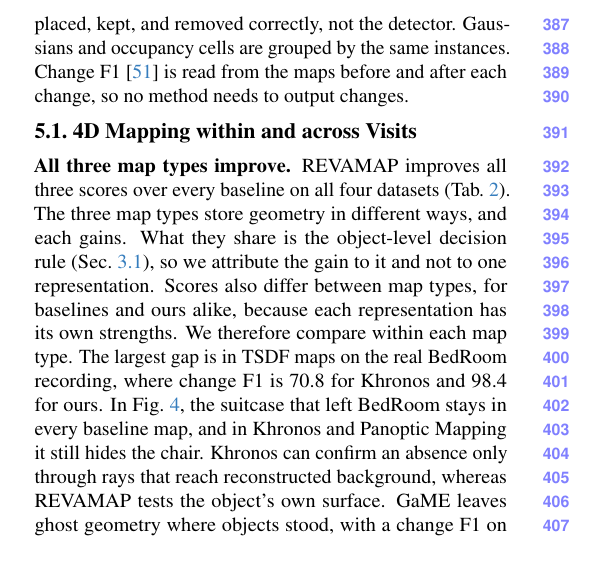
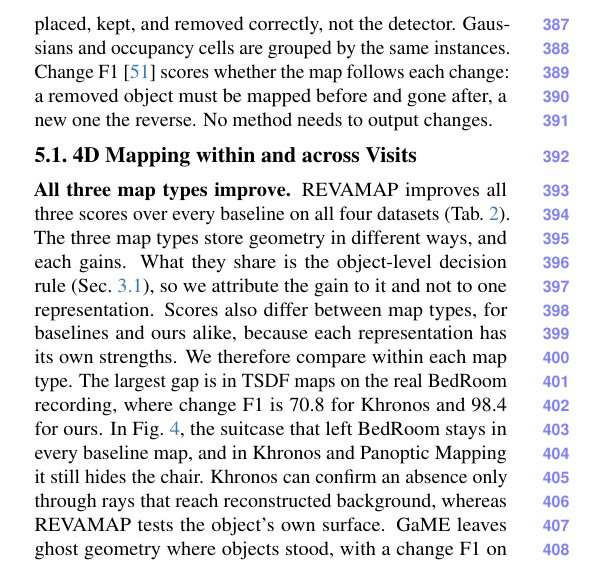
Before and after one commit to giltchcity/myncv---rpsl---daicma, a LaTeX paper (manuscript/main.tex): part of one column of page 7 of 12, cut so that both start at the same text. Compiled offline with pdfLaTeX.

Commit message:
Metrics: say what Change F1 scores and how a change is judged
Co-Authored-By: Claude Fable 5.2 <noreply@anthropic.com>

```diff
--- a/manuscript/main.tex
+++ b/manuscript/main.tex
@@ -459,7 +459,7 @@
 Each map type is compared with public systems of the same type: Khronos~\cite{Schmid-RSS-24} and Panoptic Mapping~\cite{9811877} for TSDF, GaME~\cite{Yugay_2026_CVPR} for Gaussians, and Wavemap~\cite{Reijgwart-RSS-23} for occupancy. All run from released code, and the methods in a table share poses and masks: ground-truth instances in \cref{tab:main,tab:ablation_variants}, except the OneFormer row, and semantic and SAM masks in \cref{tab:tesse,tab:rendering}. POCD and GaussianUpdate have no public code, and CL-Splats aims at a different task.
 
 \noindent\textbf{Metrics.}
-Mesh F1~\cite{Knapitsch2017} at 5\,cm measures the surfaces of the current map: geometry that should be gone lowers its precision, and missing surfaces lower its recall. Gaussian maps are meshed from rendered depth~\cite{Huang2DGS2024}. On Home, the reference is the complete ground-truth mesh of the apartment, and Mesh$_{\mathrm{4D}}$ averages mesh F1 over time in both visits. Object F1 follows Khronos~\cite{Schmid-RSS-24} and checks the objects of the map at every time. An object is the geometry that one instance mask selects, with its class and its lifetime. It counts at a time only if its geometry, class, and presence all match. With ground-truth masks, the score measures whether objects are placed, kept, and removed correctly, not the detector. Gaussians and occupancy cells are grouped by the same instances. Change F1~\cite{Schmid-RSS-24} is read from the maps before and after each change, so no method needs to output changes.
+Mesh F1~\cite{Knapitsch2017} at 5\,cm measures the surfaces of the current map: geometry that should be gone lowers its precision, and missing surfaces lower its recall. Gaussian maps are meshed from rendered depth~\cite{Huang2DGS2024}. On Home, the reference is the complete ground-truth mesh of the apartment, and Mesh$_{\mathrm{4D}}$ averages mesh F1 over time in both visits. Object F1 follows Khronos~\cite{Schmid-RSS-24} and checks the objects of the map at every time. An object is the geometry that one instance mask selects, with its class and its lifetime. It counts at a time only if its geometry, class, and presence all match. With ground-truth masks, the score measures whether objects are placed, kept, and removed correctly, not the detector. Gaussians and occupancy cells are grouped by the same instances. Change F1~\cite{Schmid-RSS-24} scores whether the map follows each change: a removed object must be mapped before and gone after, a new one the reverse. No method needs to output changes.
 
 
 
```
Also changed, not shown: manuscript/main.tex (2 more changed lines).
